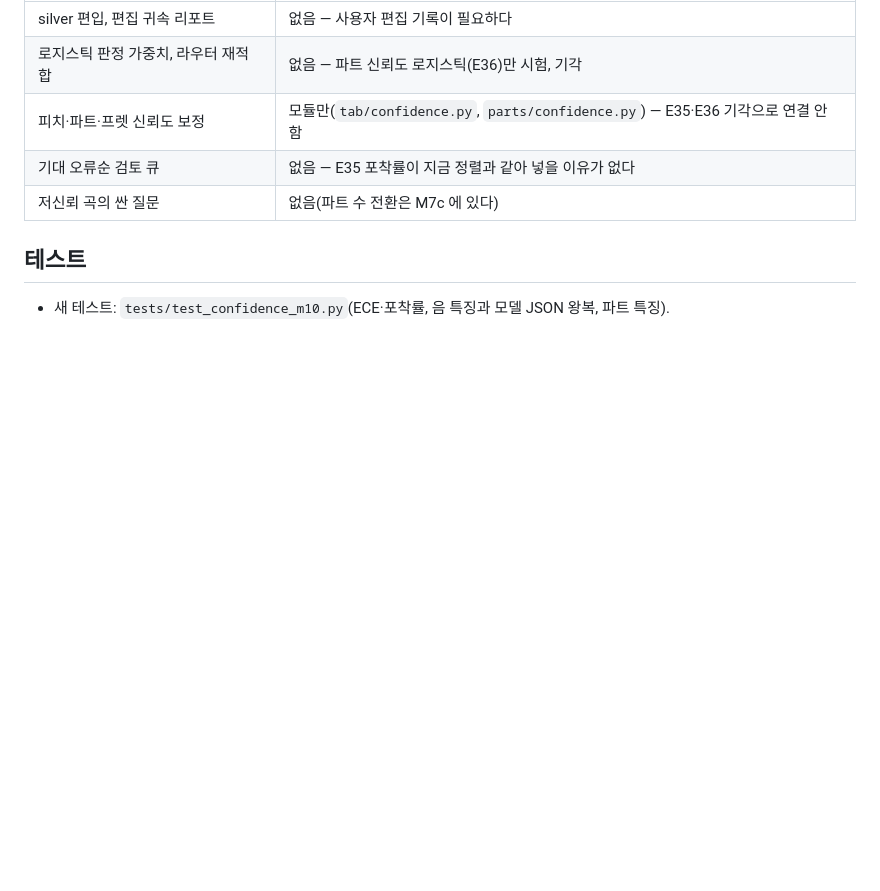
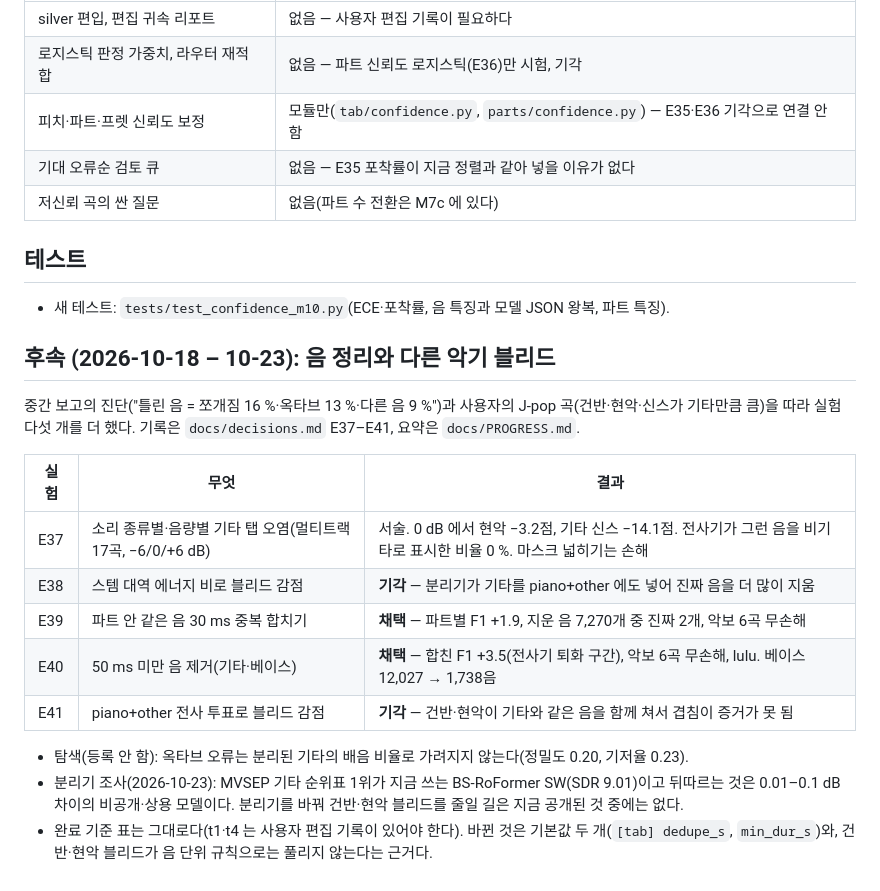
Before and after one commit to bhj2837/bandscribe, a Markdown page: docs/acceptance/M10.md, the part around the change. GitHub-like rendering; blank space fills up the shorter version.

Commit message:
M10 report: E37-E41 follow-up and the separator survey

```diff
--- a/docs/acceptance/M10.md
+++ b/docs/acceptance/M10.md
@@ -57,3 +57,22 @@ lever"). M8 에서 옥타브 유령 규칙은 정상 곡의 진짜 옥타브 코
 ## 테스트
 
 - 새 테스트: `tests/test_confidence_m10.py`(ECE·포착률, 음 특징과 모델 JSON 왕복, 파트 특징).
+
+## 후속 (2026-10-18 – 10-23): 음 정리와 다른 악기 블리드
+
+중간 보고의 진단("틀린 음 = 쪼개짐 16 %·옥타브 13 %·다른 음 9 %")과 사용자의 J-pop 곡(건반·현악·신스가 기타만큼 큼)을 따라 실험 다섯 개를 더 했다.
+기록은 `docs/decisions.md` E37–E41, 요약은 `docs/PROGRESS.md`.
+
+| 실험 | 무엇 | 결과 |
+|---|---|---|
+| E37 | 소리 종류별·음량별 기타 탭 오염(멀티트랙 17곡, −6/0/+6 dB) | 서술. 0 dB 에서 현악 −3.2점, 기타 신스 −14.1점. 전사기가 그런 음을 비기타로 표시한 비율 0 %. 마스크 넓히기는 손해 |
+| E38 | 스템 대역 에너지 비로 블리드 감점 | **기각** — 분리기가 기타를 piano+other 에도 넣어 진짜 음을 더 많이 지움 |
+| E39 | 파트 안 같은 음 30 ms 중복 합치기 | **채택** — 파트별 F1 +1.9, 지운 음 7,270개 중 진짜 2개, 악보 6곡 무손해 |
+| E40 | 50 ms 미만 음 제거(기타·베이스) | **채택** — 합친 F1 +3.5(전사기 퇴화 구간), 악보 6곡 무손해, lulu. 베이스 12,027 → 1,738음 |
+| E41 | piano+other 전사 투표로 블리드 감점 | **기각** — 건반·현악이 기타와 같은 음을 함께 쳐서 겹침이 증거가 못 됨 |
+
+- 탐색(등록 안 함): 옥타브 오류는 분리된 기타의 배음 비율로 가려지지 않는다(정밀도 0.20, 기저율 0.23).
+- 분리기 조사(2026-10-23): MVSEP 기타 순위표 1위가 지금 쓰는 BS-RoFormer SW(SDR 9.01)이고 뒤따르는 것은 0.01–0.1 dB 차이의 비공개·상용
+  모델이다. 분리기를 바꿔 건반·현악 블리드를 줄일 길은 지금 공개된 것 중에는 없다.
+- 완료 기준 표는 그대로다(t1·t4 는 사용자 편집 기록이 있어야 한다). 바뀐 것은 기본값 두 개(`[tab] dedupe_s`, `min_dur_s`)와, 건반·현악 블리드가
+  음 단위 규칙으로는 풀리지 않는다는 근거다.
```
Also changed, not shown: docs/PROGRESS.md (+4 -0 lines).
